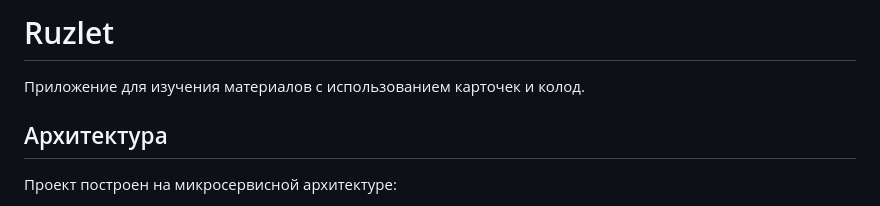
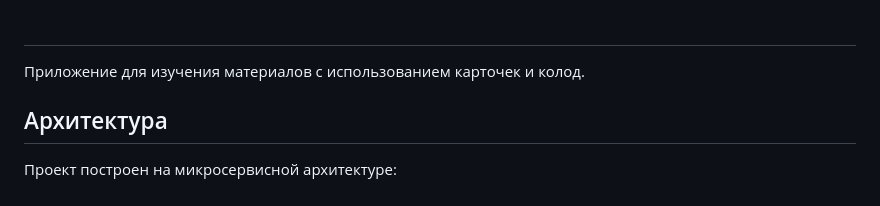
Before and after one commit to Kbnch7/quizlet, a Markdown page: README.md, the part around the change. Rendered like a GitHub page.

```diff
--- a/README.md
+++ b/README.md
@@ -1,4 +1,4 @@
-# Ruzlet
+#
 
 Приложение для изучения материалов с использованием карточек и колод.
 
```
